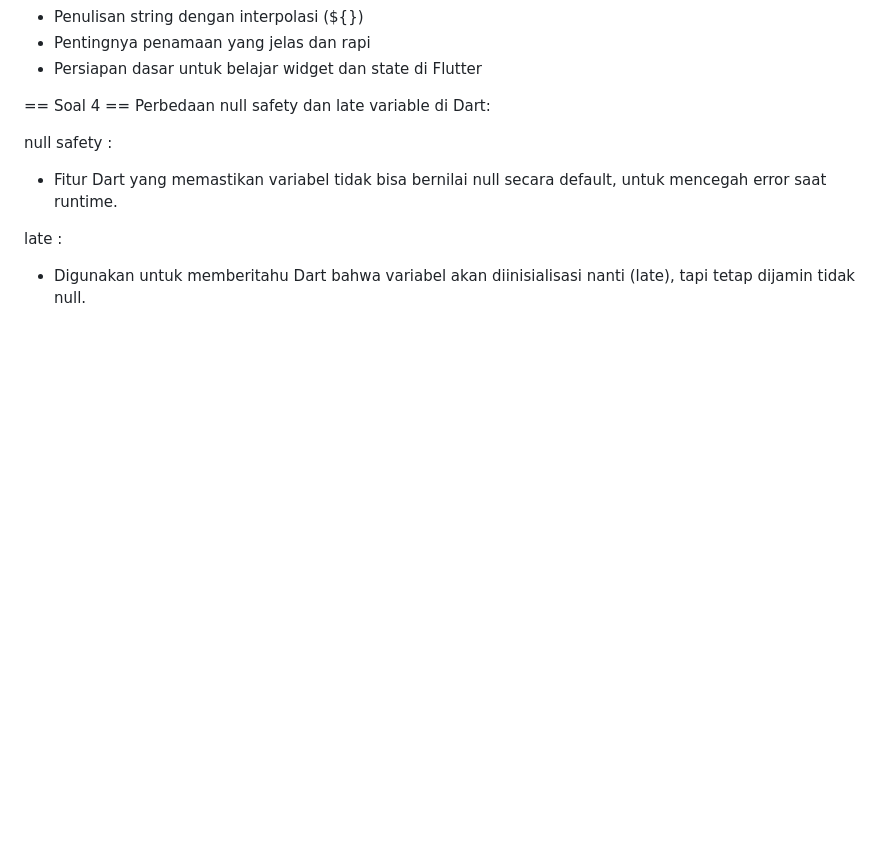
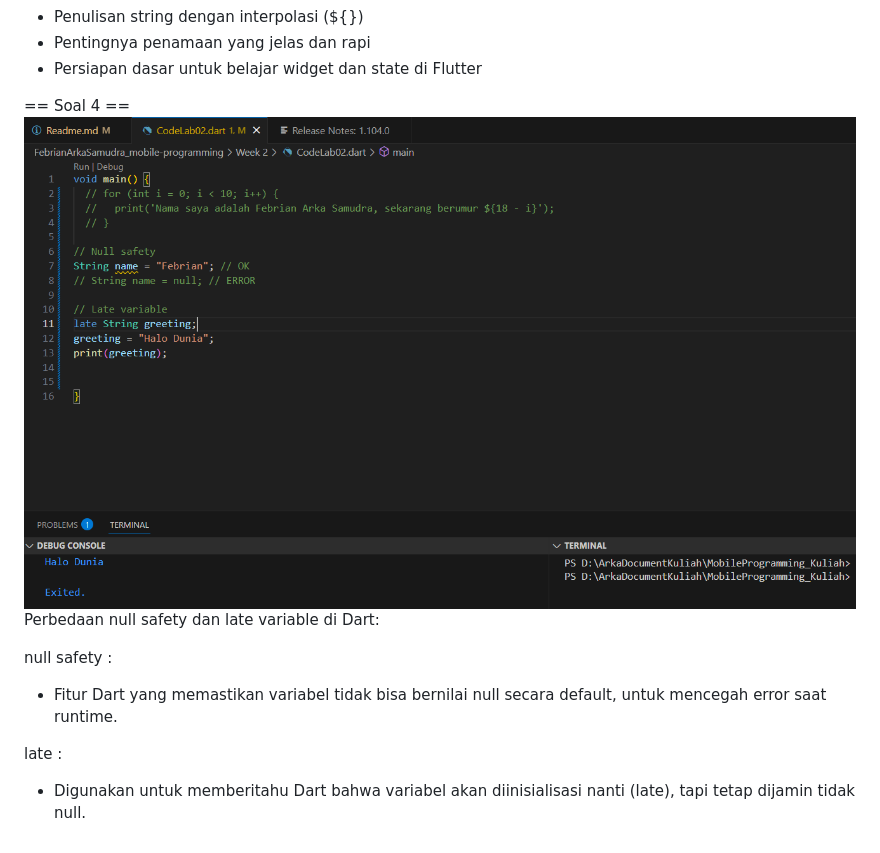
Before and after one commit to FebrianArkaSamudra/FebrianArkaSamudra_mobile-programming, a Markdown page: Week 2/Readme.md, the part around the change printed below. Drawn GitHub-style; pictures changed too: Week 2/image.png (added); blank space fills up the shorter version.

```diff
--- a/Week 2/Readme.md
+++ b/Week 2/Readme.md
@@ -22,6 +23,7 @@ Poin Penting dari Codelab Ini:
 - Persiapan dasar untuk belajar widget dan state di Flutter
 
 == Soal 4 ==
+![alt text](image.png)
 Perbedaan null safety dan late variable di Dart:
 
 null safety :
```
Also changed, not shown: other parts of Week 2/Readme.md (+1 -0 lines), 1 other file.
